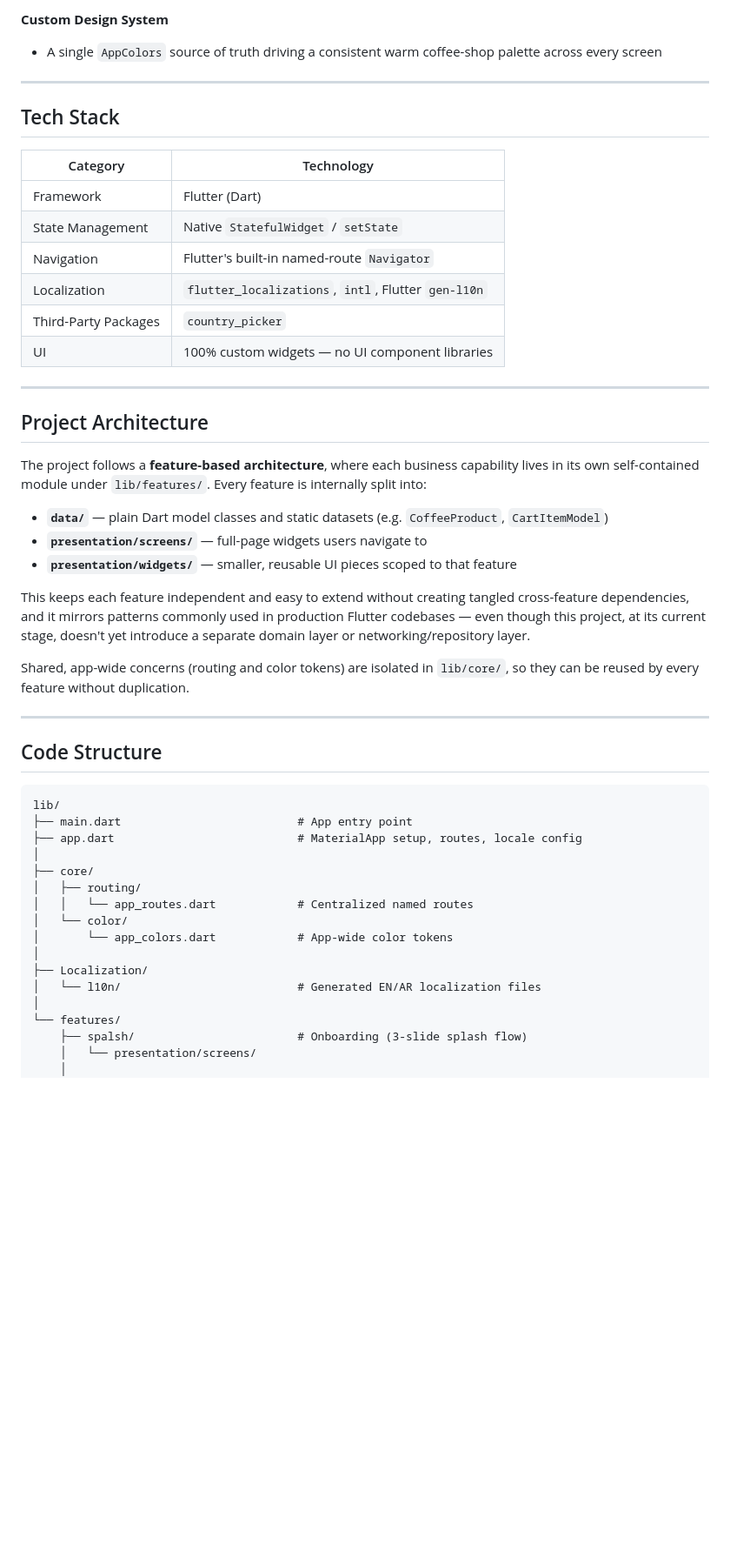
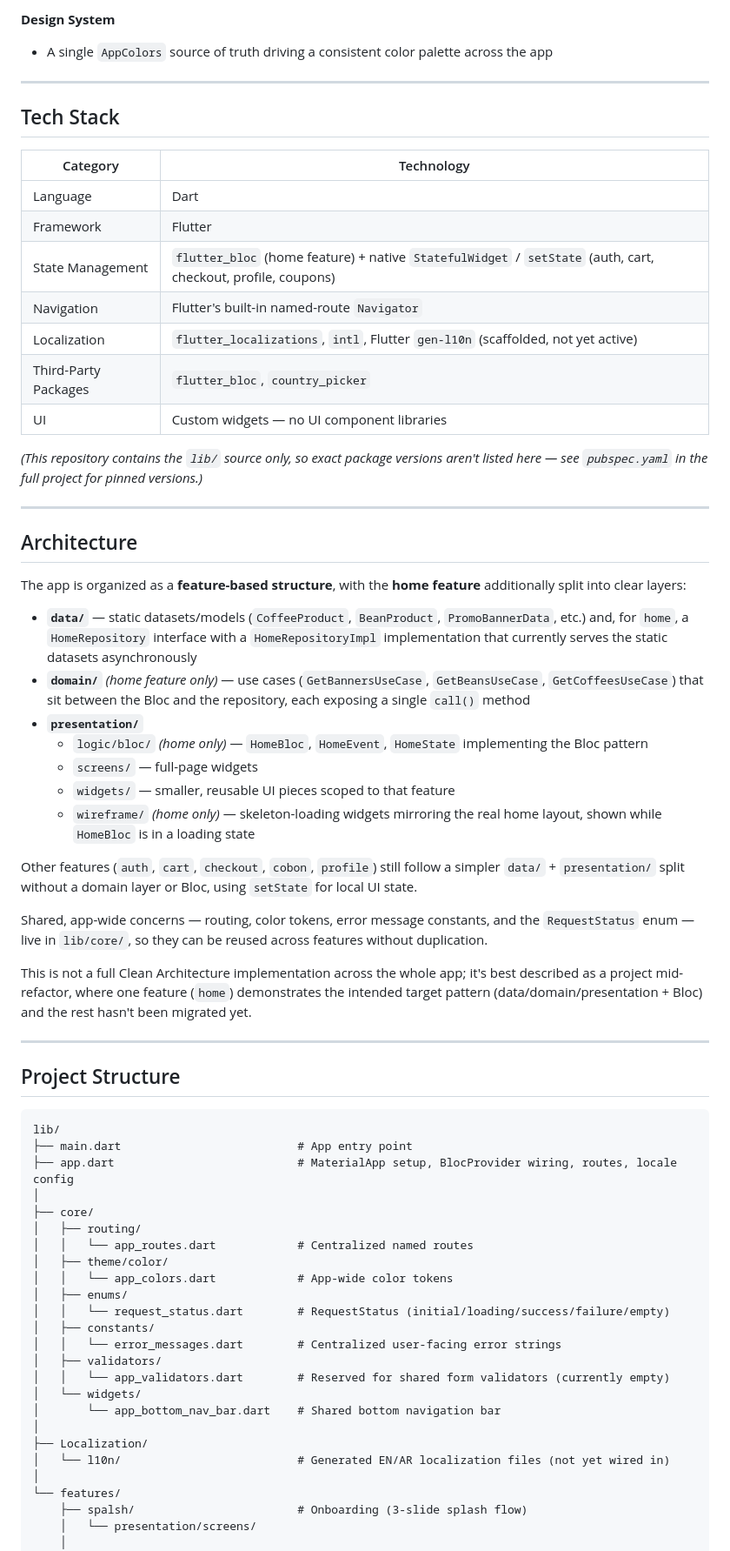
Before and after one commit to SaadSinan-dev/DamasCoffee, a Markdown page: README.md, the part around one of its changes. Shown at 87% size. GitHub-like rendering; blank space fills up the shorter version.

````diff
--- a/README.md
+++ b/README.md
@@ -55,51 +55,70 @@ The project intentionally avoids unnecessary third-party state management librar
 
-**Custom Design System**
-- A single `AppColors` source of truth driving a consistent warm coffee-shop palette across every screen
+**Design System**
+- A single `AppColors` source of truth driving a consistent color palette across the app
 
 ---
+
+
 
 ## Tech Stack
 
 | Category | Technology |
 |---|---|
-| Framework | Flutter (Dart) |
-| State Management | Native `StatefulWidget` / `setState` |
+| Language | Dart |
+| Framework | Flutter |
+| State Management | `flutter_bloc` (home feature) + native `StatefulWidget` / `setState` (auth, cart, checkout, profile, coupons) |
 | Navigation | Flutter's built-in named-route `Navigator` |
-| Localization | `flutter_localizations`, `intl`, Flutter `gen-l10n` |
-| Third-Party Packages | `country_picker` |
-| UI | 100% custom widgets — no UI component libraries |
+| Localization | `flutter_localizations`, `intl`, Flutter `gen-l10n` (scaffolded, not yet active) |
+| Third-Party Packages | `flutter_bloc`, `country_picker` |
+| UI | Custom widgets — no UI component libraries |
+
+*(This repository contains the `lib/` source only, so exact package versions aren't listed here — see `pubspec.yaml` in the full project for pinned versions.)*
 
 ---
 
-## Project Architecture
+## Architecture
 
-The project follows a **feature-based architecture**, where each business capability lives in its own self-contained module under `lib/features/`. Every feature is internally split into:
+The app is organized as a **feature-based structure**, with the **home feature** additionally split into clear layers:
 
-- **`data/`** — plain Dart model classes and static datasets (e.g. `CoffeeProduct`, `CartItemModel`)
-- **`presentation/screens/`** — full-page widgets users navigate to
-- **`presentation/widgets/`** — smaller, reusable UI pieces scoped to that feature
+- **`data/`** — static datasets/models (`CoffeeProduct`, `BeanProduct`, `PromoBannerData`, etc.) and, for `home`, a `HomeRepository` interface with a `HomeRepositoryImpl` implementation that currently serves the static datasets asynchronously
+- **`domain/`** *(home feature only)* — use cases (`GetBannersUseCase`, `GetBeansUseCase`, `GetCoffeesUseCase`) that sit between the Bloc and the repository, each exposing a single `call()` method
+- **`presentation/`**
+  - `logic/bloc/` *(home only)* — `HomeBloc`, `HomeEvent`, `HomeState` implementing the Bloc pattern
+  - `screens/` — full-page widgets
+  - `widgets/` — smaller, reusable UI pieces scoped to that feature
+  - `wireframe/` *(home only)* — skeleton-loading widgets mirroring the real home layout, shown while `HomeBloc` is in a loading state
 
-This keeps each feature independent and easy to extend without creating tangled cross-feature dependencies, and it mirrors patterns commonly used in production Flutter codebases — even though this project, at its current stage, doesn't yet introduce a separate domain layer or networking/repository layer.
+Other features (`auth`, `cart`, `checkout`, `cobon`, `profile`) still follow a simpler `data/` + `presentation/` split without a domain layer or Bloc, using `setState` for local UI state.
 
-Shared, app-wide concerns (routing and color tokens) are isolated in `lib/core/`, so they can be reused by every feature without duplication.
+Shared, app-wide concerns — routing, color tokens, error message constants, and the `RequestStatus` enum — live in `lib/core/`, so they can be reused across features without duplication.
+
+This is not a full Clean Architecture implementation across the whole app; it's best described as a project mid-refactor, where one feature (`home`) demonstrates the intended target pattern (data/domain/presentation + Bloc) and the rest hasn't been migrated yet.
 
 ---
 
-## Code Structure
+## Project Structure
 
 ```
 lib/
 ├── main.dart                          # App entry point
-├── app.dart                           # MaterialApp setup, routes, locale config
+├── app.dart                           # MaterialApp setup, BlocProvider wiring, routes, locale config
 │
 ├── core/
 │   ├── routing/
 │   │   └── app_routes.dart            # Centralized named routes
-│   └── color/
-│       └── app_colors.dart            # App-wide color tokens
+│   ├── theme/color/
+│   │   └── app_colors.dart            # App-wide color tokens
+│   ├── enums/
+│   │   └── request_status.dart        # RequestStatus (initial/loading/success/failure/empty)
+│   ├── constants/
+│   │   └── error_messages.dart        # Centralized user-facing error strings
+│   ├── validators/
+│   │   └── app_validators.dart        # Reserved for shared form validators (currently empty)
+│   └── widgets/
+│       └── app_bottom_nav_bar.dart    # Shared bottom navigation bar
 │
 ├── Localization/
-│   └── l10n/                          # Generated EN/AR localization files
+│   └── l10n/                          # Generated EN/AR localization files (not yet wired in)
 │
 └── features/
     ├── spalsh/                        # Onboarding (3-slide splash flow)
````
Also changed, not shown: other parts of README.md (+69 -70 lines).
